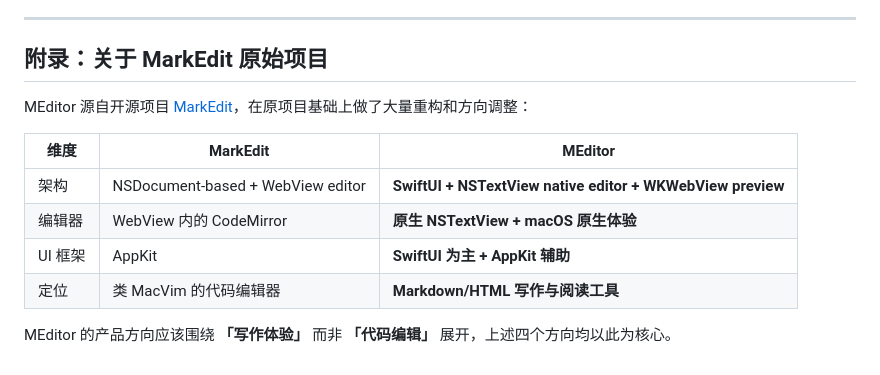
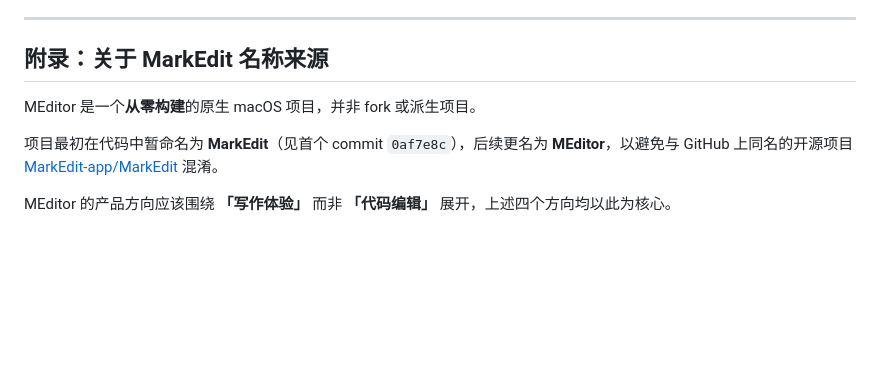
Before and after one commit to retrychx/Meditor, a Markdown page: docs/product-direction-analysis.md, the part around the change. Drawn GitHub-style; blank space fills up the shorter version.

Commit message:
Fix appendix: correct false claim about originating from MarkEdit-app/MarkEdit
The project was built from scratch and initially named 'MarkEdit'
internally, then renamed to MEditor. It is NOT a fork or derivative
of the open source MarkEdit-app/MarkEdit project.

```diff
--- a/docs/product-direction-analysis.md
+++ b/docs/product-direction-analysis.md
@@ -275,15 +275,10 @@ tags: []
 
 ---
 
-## 附录：关于 MarkEdit 原始项目
+## 附录：关于 MarkEdit 名称来源
 
-MEditor 源自开源项目 [MarkEdit](https://github.com/MarkEdit-app/MarkEdit)，在原项目基础上做了大量重构和方向调整：
+MEditor 是一个**从零构建**的原生 macOS 项目，并非 fork 或派生项目。
 
-| 维度 | MarkEdit | MEditor |
-|------|----------|---------|
-| 架构 | NSDocument-based + WebView editor | **SwiftUI + NSTextView native editor + WKWebView preview** |
-| 编辑器 | WebView 内的 CodeMirror | **原生 NSTextView + macOS 原生体验** |
-| UI 框架 | AppKit | **SwiftUI 为主 + AppKit 辅助** |
-| 定位 | 类 MacVim 的代码编辑器 | **Markdown/HTML 写作与阅读工具** |
+项目最初在代码中暂命名为 **MarkEdit**（见首个 commit `0af7e8c`），后续更名为 **MEditor**，以避免与 GitHub 上同名的开源项目 [MarkEdit-app/MarkEdit](https://github.com/MarkEdit-app/MarkEdit) 混淆。
 
 MEditor 的产品方向应该围绕 **「写作体验」** 而非 **「代码编辑」** 展开，上述四个方向均以此为核心。
```
